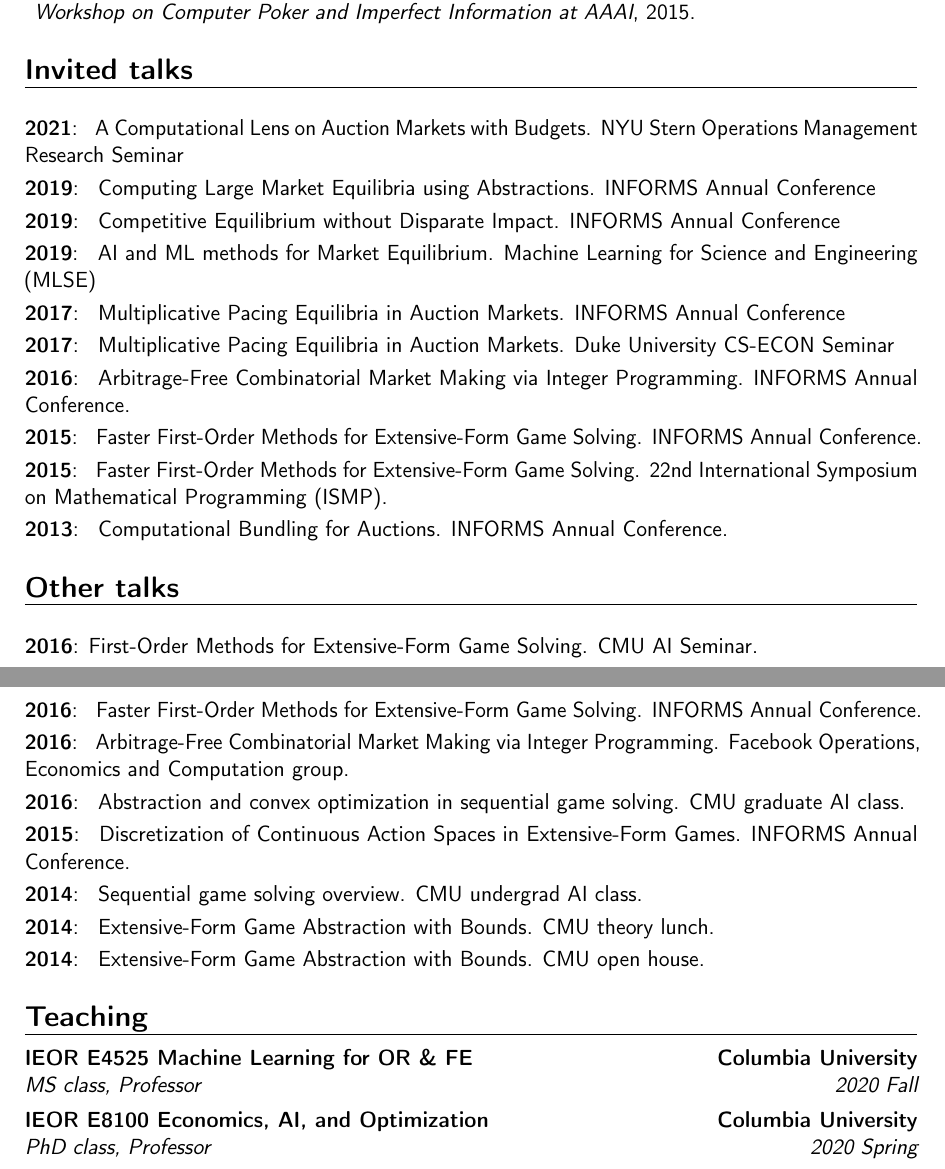
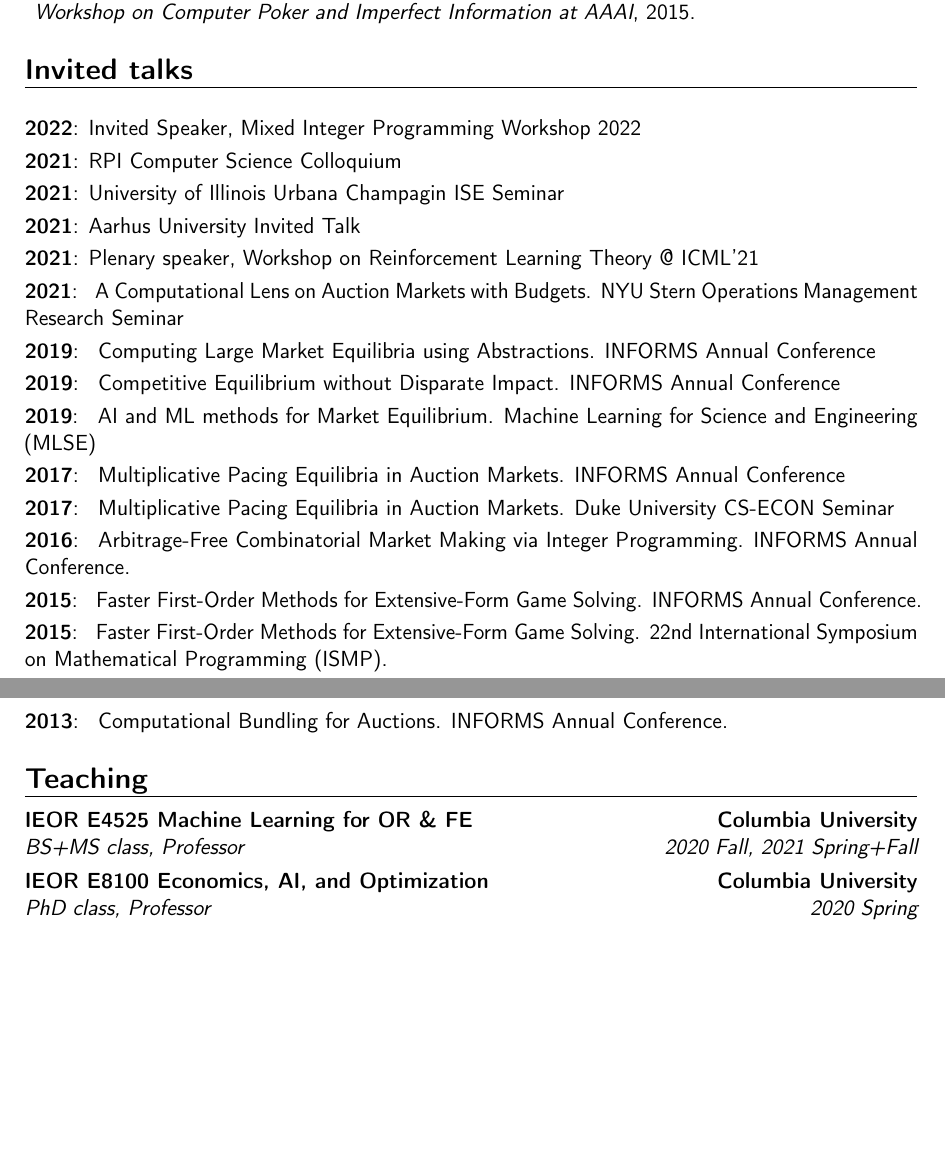
Before and after one commit to ChrKroer/resume, a LaTeX CV (christian_kroer_cv.tex): two parts of pages 6 and 7 of 8, joined at a grey line, cut so that both start at the same text, the shorter picture padded with empty space. Compiled offline with pdfLaTeX.

Commit message:
updates' '

```diff
--- a/christian_kroer_cv.tex
+++ b/christian_kroer_cv.tex
@@ -254,6 +254,11 @@
 
 \section{Invited talks}
 \vspace{2mm}
+\cvitem{2022}{Invited Speaker, Mixed Integer Programming Workshop 2022}
+\cvitem{2021}{RPI Computer Science Colloquium}
+\cvitem{2021}{University of Illinois Urbana Champagin ISE Seminar}
+\cvitem{2021}{Aarhus University Invited Talk}
+\cvitem{2021}{Plenary speaker, Workshop on Reinforcement Learning Theory @ ICML'21}
 \cvitem{2021}{ A Computational Lens on Auction Markets with Budgets. NYU Stern Operations Management Research Seminar}
 \cvitem{2019}{ Computing Large Market Equilibria using Abstractions. INFORMS Annual Conference}
 \cvitem{2019}{ Competitive Equilibrium without Disparate Impact. INFORMS Annual Conference}
@@ -268,21 +273,21 @@
 
 \cvitem{2013}{ Computational Bundling for Auctions. INFORMS Annual Conference. }
 
-\section{Other talks}
-\vspace{2mm}
-\cvitem{2016}{First-Order Methods for Extensive-Form Game Solving. CMU
-  AI Seminar. }
-\cvitem{2016}{ Faster First-Order Methods for Extensive-Form Game Solving. INFORMS Annual Conference. }
-\cvitem{2016}{ Arbitrage-Free Combinatorial Market Making via Integer Programming. Facebook Operations, Economics and Computation group. }
-\cvitem{2016}{ Abstraction and convex optimization in sequential game solving. CMU graduate AI class. }
-\cvitem{2015}{ Discretization of Continuous Action Spaces in Extensive-Form Games. INFORMS Annual Conference. }
-\cvitem{2014}{ Sequential game solving overview. CMU undergrad AI class. }
-\cvitem{2014}{ Extensive-Form Game Abstraction with Bounds. CMU theory lunch. }
-\cvitem{2014}{ Extensive-Form Game Abstraction with Bounds. CMU open house. }
+% \section{Other talks}
+% \vspace{2mm}
+% \cvitem{2016}{First-Order Methods for Extensive-Form Game Solving. CMU
+%   AI Seminar. }
+% \cvitem{2016}{ Faster First-Order Methods for Extensive-Form Game Solving. INFORMS Annual Conference. }
+% \cvitem{2016}{ Arbitrage-Free Combinatorial Market Making via Integer Programming. Facebook Operations, Economics and Computation group. }
+% \cvitem{2016}{ Abstraction and convex optimization in sequential game solving. CMU graduate AI class. }
+% \cvitem{2015}{ Discretization of Continuous Action Spaces in Extensive-Form Games. INFORMS Annual Conference. }
+% \cvitem{2014}{ Sequential game solving overview. CMU undergrad AI class. }
+% \cvitem{2014}{ Extensive-Form Game Abstraction with Bounds. CMU theory lunch. }
+% \cvitem{2014}{ Extensive-Form Game Abstraction with Bounds. CMU open house. }
 
 \section{Teaching}
 % \cventry{2020 Fall}{BS class, Professor}{Art of Engineering}{Columbia University}{}{}{}
-\cventry{2020 Fall}{MS class, Professor}{IEOR E4525 Machine Learning for OR \& FE}{Columbia University}{}{}{}
+\cventry{2020 Fall, 2021 Spring+Fall}{BS+MS class, Professor}{IEOR E4525 Machine Learning for OR \& FE}{Columbia University}{}{}{}
 \cventry{2020 Spring}{PhD class, Professor}{IEOR E8100 Economics, AI, and Optimization}{Columbia University}{}{}{}
 \cventry{2019 Fall}{MS class, Professor}{IEOR E4004 Optimization Models and Methods}{Columbia University}{}{}{}
 \cventry{2017}{MS class, Vertical mentor}{Electronic Negotiation}{Carnegie Mellon University}{}{}{}
```
Also changed, not shown: christian_kroer_publications.bib (+12 -0 lines), working_papers.bib (+1 -1 lines), christian_kroer_cv.tex (8 more changed lines).
